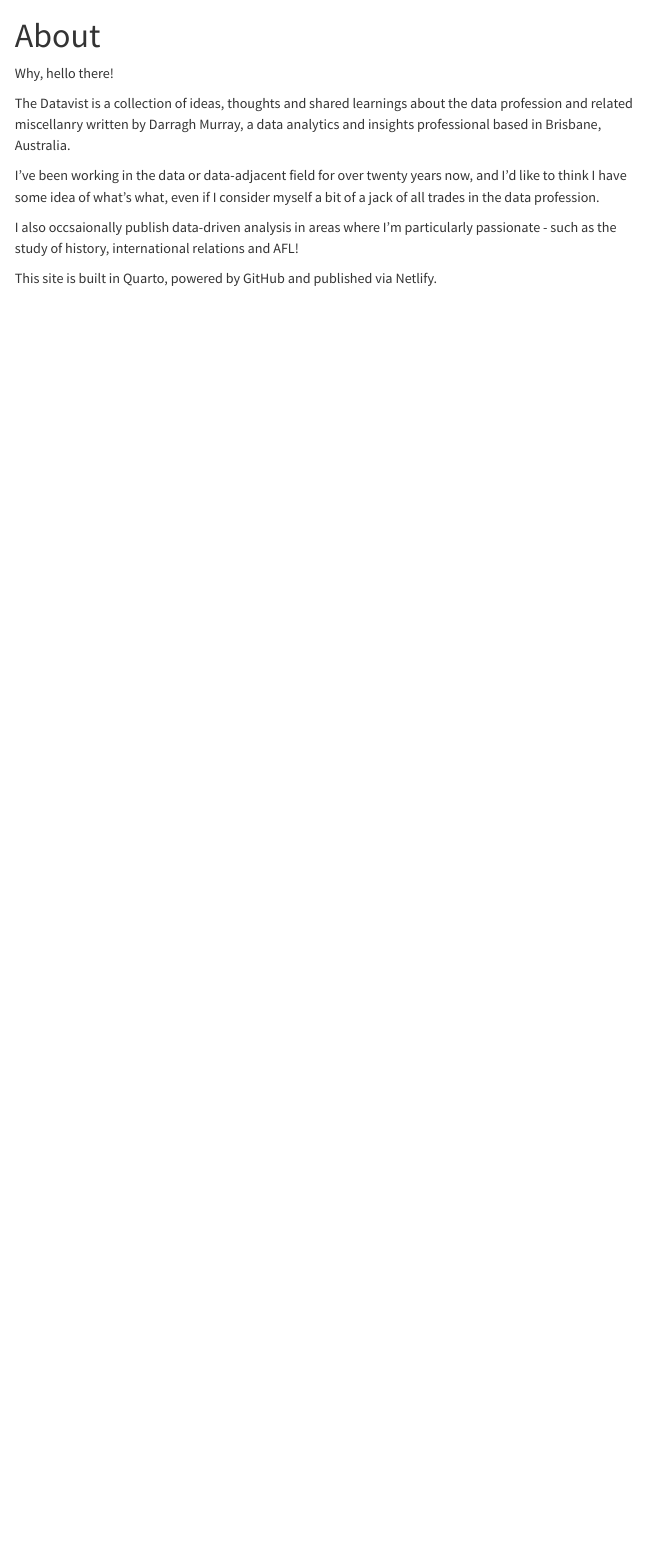
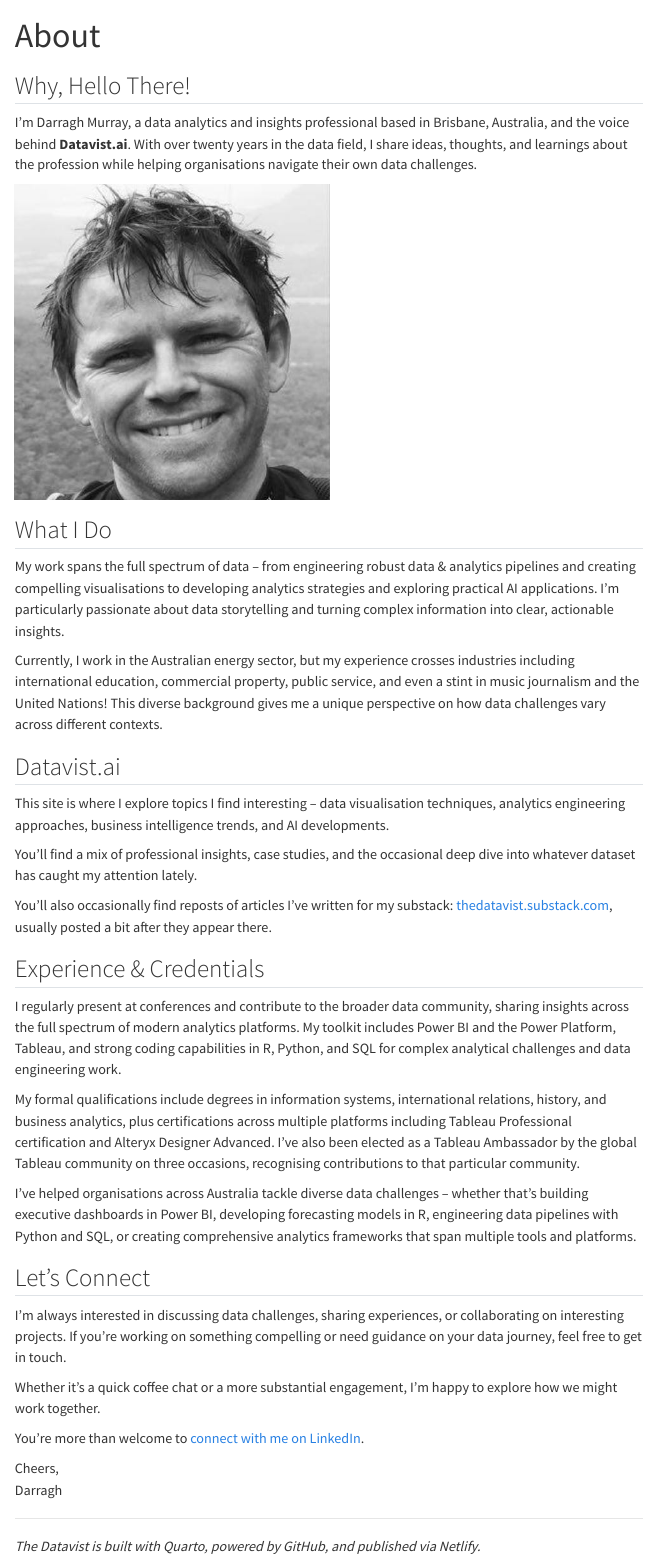
Before and after one commit to thedatavist/thedatavist_web, a Quarto document (about.qmd): the page in a window 1100 px wide, from its top. Rendered offline with R 4.5, knitr and Pandoc in place of Quarto, with nearby package versions; menus at the side of the page are left out.

Commit message:
Updated about.md

```diff
--- a/about.qmd
+++ b/about.qmd
@@ -2,12 +2,52 @@
 title: "About"
 ---
 
-Why, hello there!
+---
+title: "About"
+---
 
-The Datavist is a collection of ideas, thoughts and shared learnings about the data profession and related miscellanry written by Darragh Murray, a data analytics and insights professional based in Brisbane, Australia.
+## Why, Hello There!
 
-I've been working in the data or data-adjacent field for over twenty years now, and I'd like to think I have some idea of what's what, even if I consider myself a bit of a jack of all trades in the data profession.
+::: {.grid}
 
-I also occsaionally publish data-driven analysis in areas where I'm particularly passionate - such as the study of history, international relations and AFL!
+::: {.g-col-8}
+I'm Darragh Murray, a data analytics and insights professional based in Brisbane, Australia, and the voice behind **Datavist.ai**. With over twenty years in the data field, I share ideas, thoughts, and learnings about the profession while helping organisations navigate their own data challenges.
+:::
 
-This site is built in Quarto, powered by GitHub and published via Netlify.
+::: {.g-col-4}
+![](images/darragh.jpg){fig-alt="Darragh Murray" width="50%"}
+:::
+
+:::
+
+## What I Do
+My work spans the full spectrum of data – from engineering robust data & analytics pipelines and creating compelling visualisations to developing analytics strategies and exploring practical AI applications. I'm particularly passionate about data storytelling and turning complex information into clear, actionable insights.
+
+Currently, I work in the Australian energy sector, but my experience crosses industries including international education, commercial property, public service, and even a stint in music journalism and the United Nations! This diverse background gives me a unique perspective on how data challenges vary across different contexts.
+
+## Datavist.ai
+This site is where I explore topics I find interesting – data visualisation techniques, analytics engineering approaches, business intelligence trends, and AI developments.
+
+You'll find a mix of professional insights, case studies, and the occasional deep dive into whatever dataset has caught my attention lately.
+
+You'll also occasionally find reposts of articles I've written for my substack: [thedatavist.substack.com](https://thedatavist.substack.com), usually posted a bit after they appear there.
+
+## Experience & Credentials
+I regularly present at conferences and contribute to the broader data community, sharing insights across the full spectrum of modern analytics platforms. My toolkit includes Power BI and the Power Platform, Tableau, and strong coding capabilities in R, Python, and SQL for complex analytical challenges and data engineering work.
+
+My formal qualifications include degrees in information systems, international relations, history, and business analytics, plus certifications across multiple platforms including Tableau Professional certification and Alteryx Designer Advanced. I've also been elected as a Tableau Ambassador by the global Tableau community on three occasions, recognising contributions to that particular community.
+
+I've helped organisations across Australia tackle diverse data challenges – whether that's building executive dashboards in Power BI, developing forecasting models in R, engineering data pipelines with Python and SQL, or creating comprehensive analytics frameworks that span multiple tools and platforms.
+
+## Let's Connect
+I'm always interested in discussing data challenges, sharing experiences, or collaborating on interesting projects. If you're working on something compelling or need guidance on your data journey, feel free to get in touch.
+
+Whether it's a quick coffee chat or a more substantial engagement, I'm happy to explore how we might work together.
+
+You're more than welcome to [connect with me on LinkedIn](https://www.linkedin.com/in/darraghmurray/).
+
+Cheers,
+Darragh
+
+---
+*The Datavist is built with Quarto, powered by GitHub, and published via Netlify.*
```
Also changed, not shown: .quarto/idx/about.qmd.json, images/darragh.jpg (added), 18 other files.
